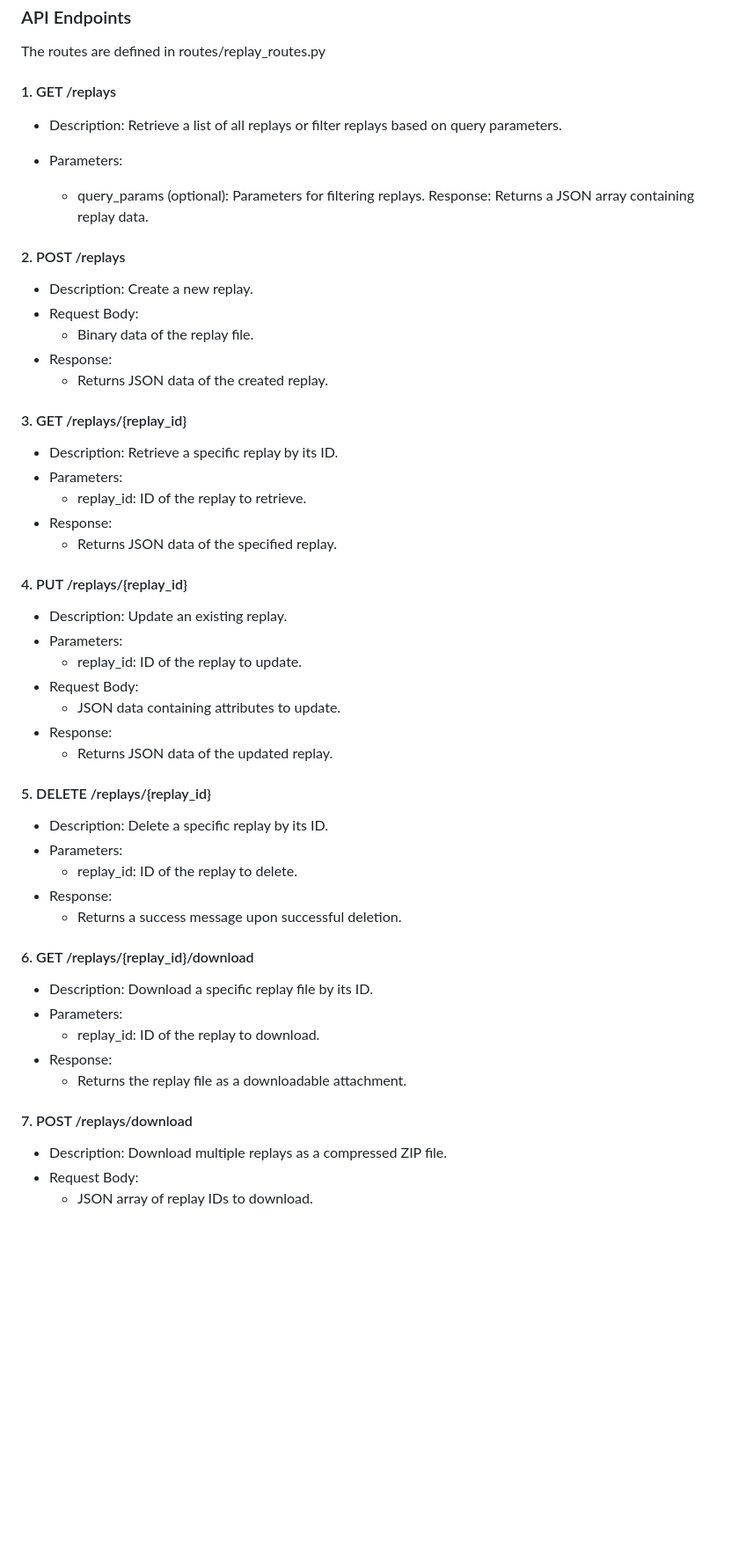
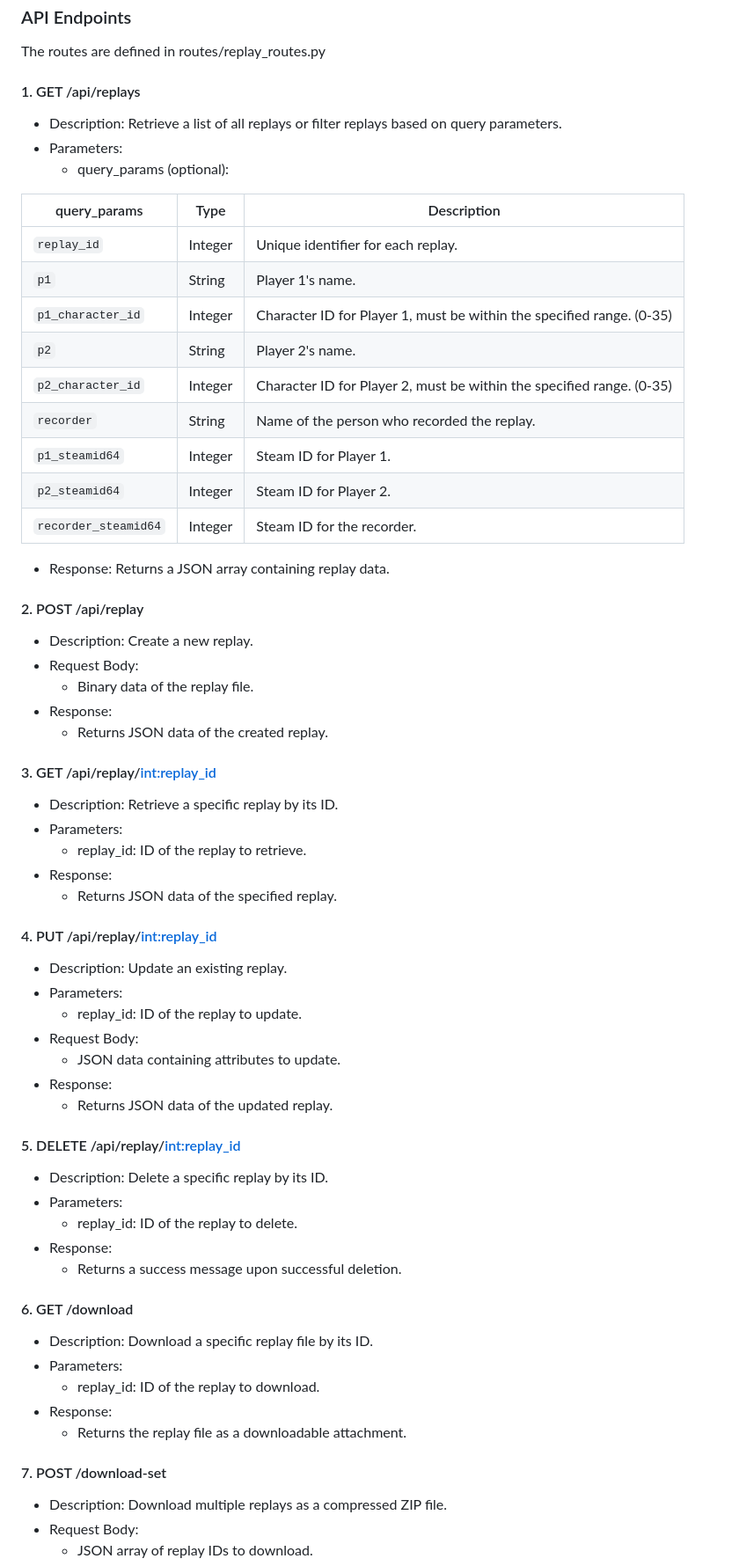
Before and after one commit to CaladBlogBaal/BBReplay, a Markdown page: README.md, the part around the change. Shown: that part at 88% size. Drawn GitHub-style; blank space fills up the shorter version.

```diff
--- a/README.md
+++ b/README.md
@@ -144,16 +144,28 @@ Configuration details can be managed through environment variables as defined in
 ### API Endpoints
 
 The routes are defined in routes/replay_routes.py
-#### 1. GET /replays
+#### 1. GET /api/replays
 
 - Description: Retrieve a list of all replays or filter replays based on query parameters.
 - Parameters:
+  - query_params (optional):
 
-  - query_params (optional): Parameters for filtering replays.
-  Response:
+| query_params | Type      | Description                                                           |
+|----------------------|-----------|-----------------------------------------------------------------------|
+| `replay_id`          | Integer   | Unique identifier for each replay.                                    |
+| `p1`                 | String    | Player 1's name.                                                      |
+| `p1_character_id`    | Integer   | Character ID for Player 1, must be within the specified range. (0-35) |
+| `p2`                 | String    | Player 2's name.                                                      |
+| `p2_character_id`    | Integer   | Character ID for Player 2, must be within the specified range. (0-35) |
+| `recorder`           | String    | Name of the person who recorded the replay.                           |
+| `p1_steamid64`       | Integer   | Steam ID for Player 1.                                                |
+| `p2_steamid64`       | Integer   | Steam ID for Player 2.                                                |
+| `recorder_steamid64` | Integer   | Steam ID for the recorder.                                            |
+
+  - Response:
    Returns a JSON array containing replay data.
 
-#### 2. POST /replays
+#### 2. POST /api/replay
 
 - Description: Create a new replay.
 - Request Body:
@@ -161,7 +173,7 @@ The routes are defined in routes/replay_routes.py
 - Response:
   - Returns JSON data of the created replay.
 
-#### 3. GET /replays/{replay_id}
+#### 3. GET /api/replay/<int:replay_id>
 
 - Description: Retrieve a specific replay by its ID.
 - Parameters:
@@ -169,7 +181,7 @@ The routes are defined in routes/replay_routes.py
 - Response:
    - Returns JSON data of the specified replay.
 
-#### 4. PUT /replays/{replay_id}
+#### 4. PUT /api/replay/<int:replay_id>
 
 - Description: Update an existing replay.
 - Parameters:
@@ -179,7 +191,7 @@ The routes are defined in routes/replay_routes.py
 - Response:
    - Returns JSON data of the updated replay.
 
-#### 5. DELETE /replays/{replay_id}
+#### 5. DELETE /api/replay/<int:replay_id>
 
 - Description: Delete a specific replay by its ID.
 - Parameters:
@@ -187,7 +199,7 @@ The routes are defined in routes/replay_routes.py
 - Response:
    - Returns a success message upon successful deletion.
 
-#### 6. GET /replays/{replay_id}/download
+#### 6. GET /download
 
 - Description: Download a specific replay file by its ID.
 - Parameters:
@@ -195,7 +207,7 @@ The routes are defined in routes/replay_routes.py
 - Response:
    - Returns the replay file as a downloadable attachment.
 
-#### 7. POST /replays/download
+#### 7. POST /download-set
 
 - Description: Download multiple replays as a compressed ZIP file.
 - Request Body:
```
